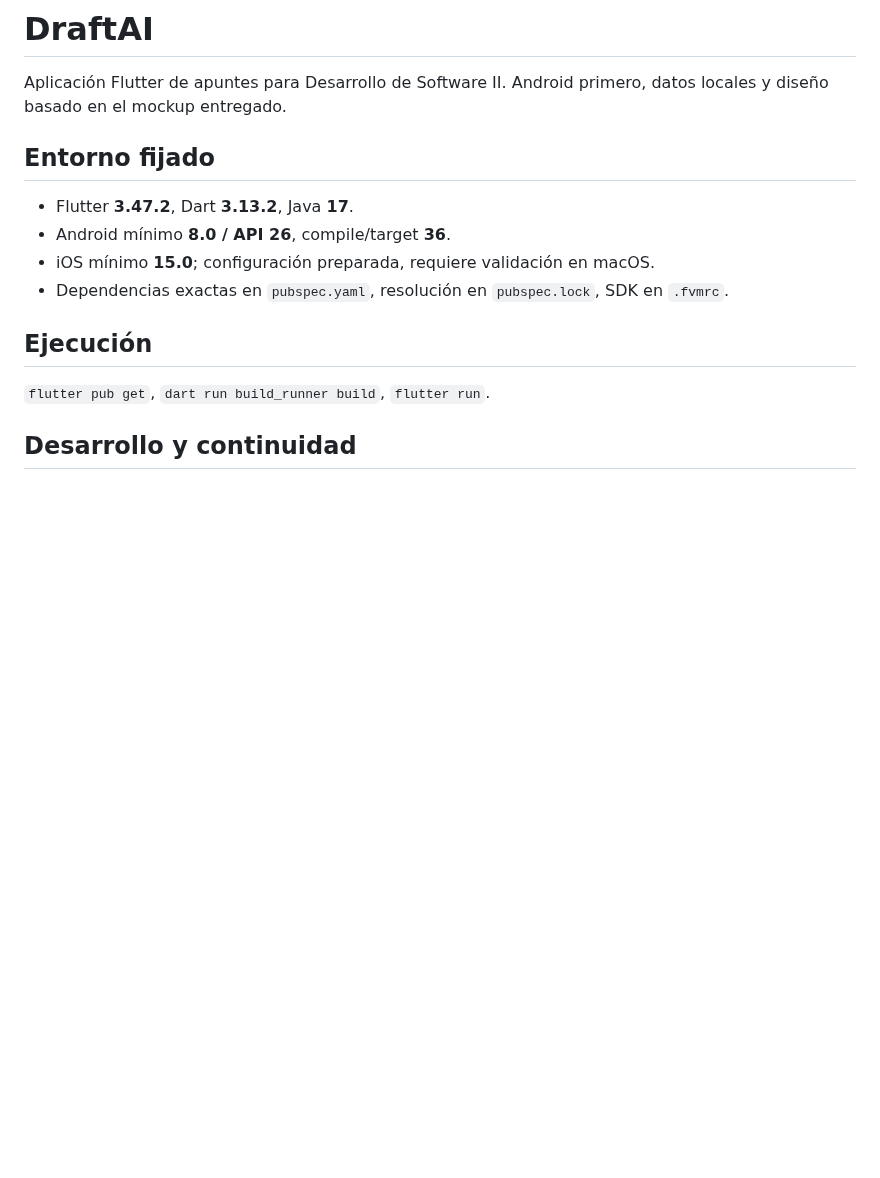
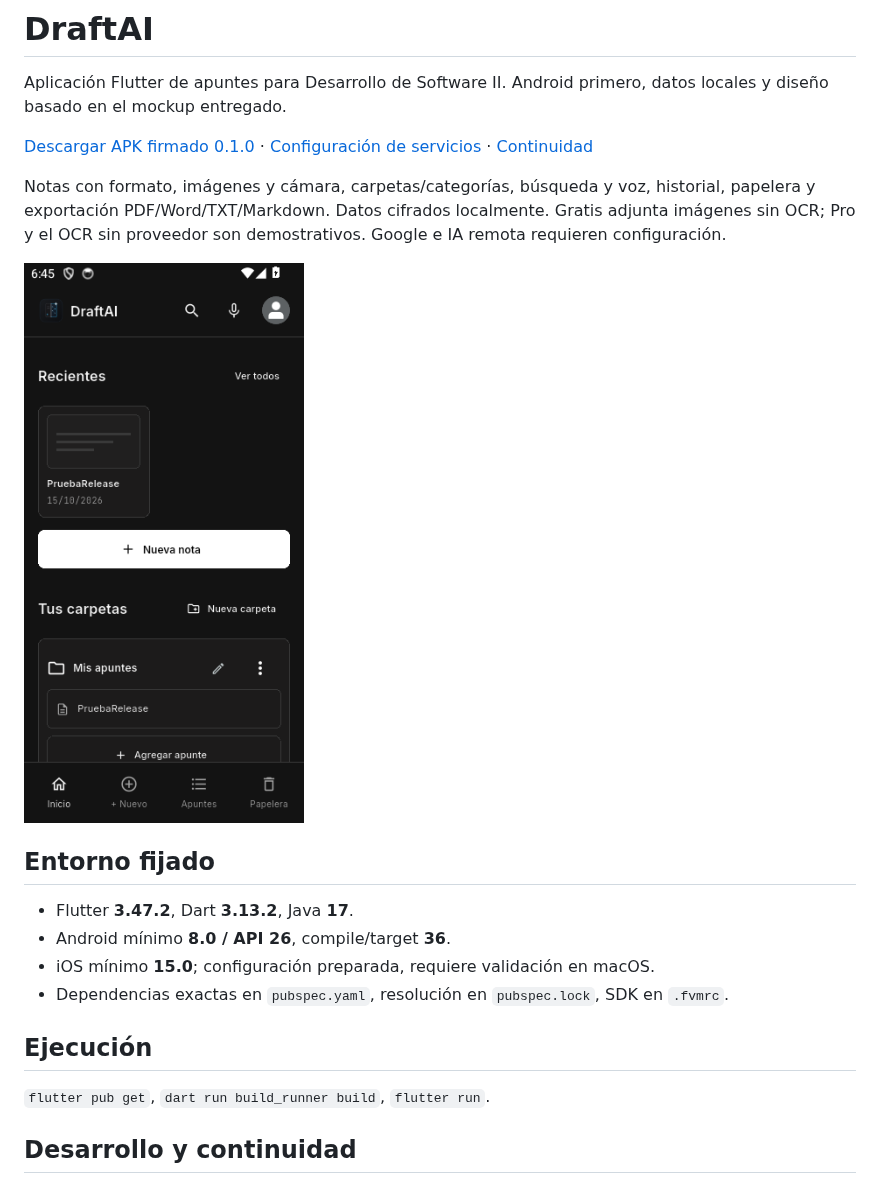
Before and after one commit to Yuuki-2026/DraftAI, a Markdown page: README.md, the part around the change. Rendered like a GitHub page; pictures changed too: docs/screenshots/android-release-home.png (added); blank space fills up the shorter version.

Commit message:
docs: preparar release Android 0.1.0 verificada y guia de configuracion

```diff
--- a/README.md
+++ b/README.md
@@ -1,5 +1,11 @@
 # DraftAI
 Aplicación Flutter de apuntes para Desarrollo de Software II. Android primero, datos locales y diseño basado en el mockup entregado.
+
+[Descargar APK firmado 0.1.0](https://github.com/Yuuki-2026/DraftAI/releases/tag/v0.1.0) · [Configuración de servicios](docs/CONFIGURATION.md) · [Continuidad](docs/PROGRESS.md)
+
+Notas con formato, imágenes y cámara, carpetas/categorías, búsqueda y voz, historial, papelera y exportación PDF/Word/TXT/Markdown. Datos cifrados localmente. Gratis adjunta imágenes sin OCR; Pro y el OCR sin proveedor son demostrativos. Google e IA remota requieren configuración.
+
+![Inicio del APK Android](docs/screenshots/android-release-home.png)
 
 ## Entorno fijado
 - Flutter **3.47.2**, Dart **3.13.2**, Java **17**.
```
Also changed, not shown: docs/CONFIGURATION.md (+7 -0 lines), docs/PROGRESS.md (+5 -2 lines), docs/RELEASE_NOTES_v0.1.0.md (added, +25 -0 lines).
